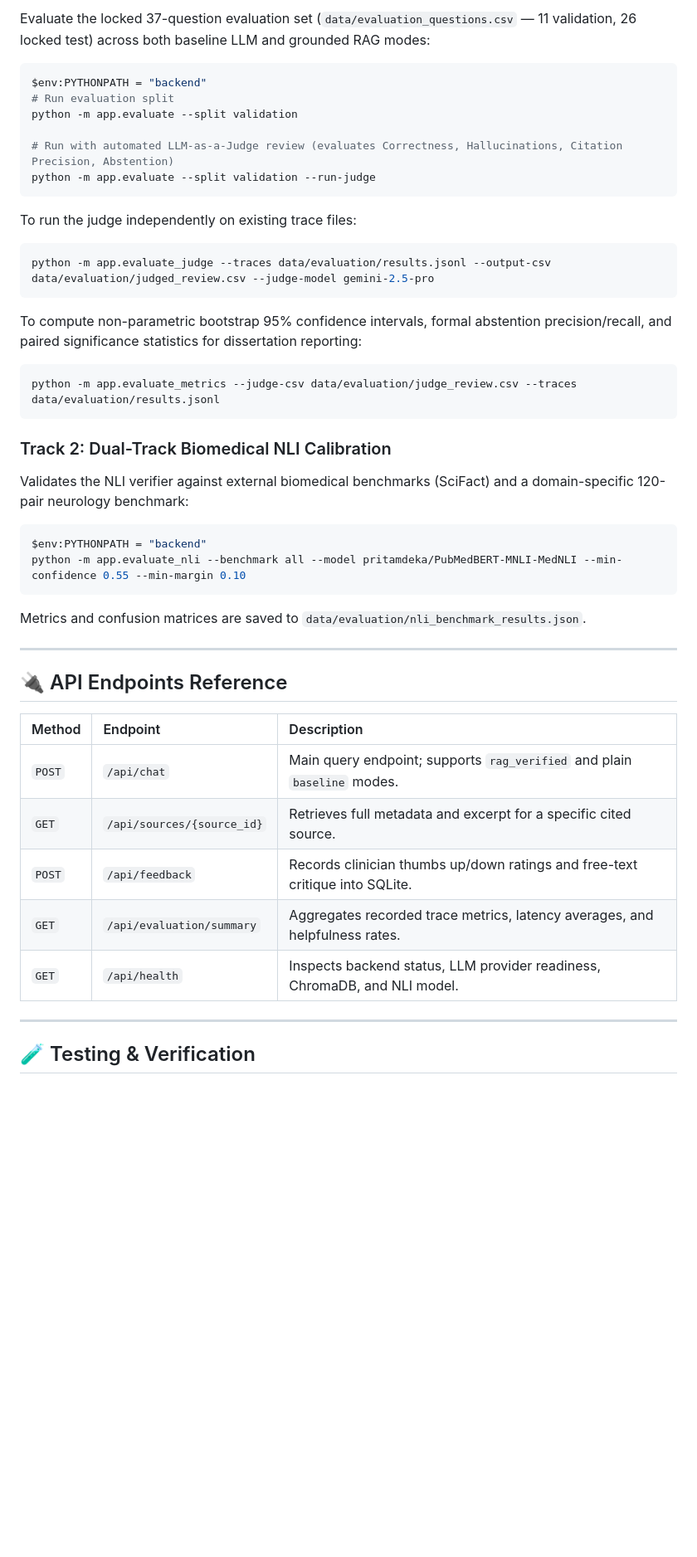
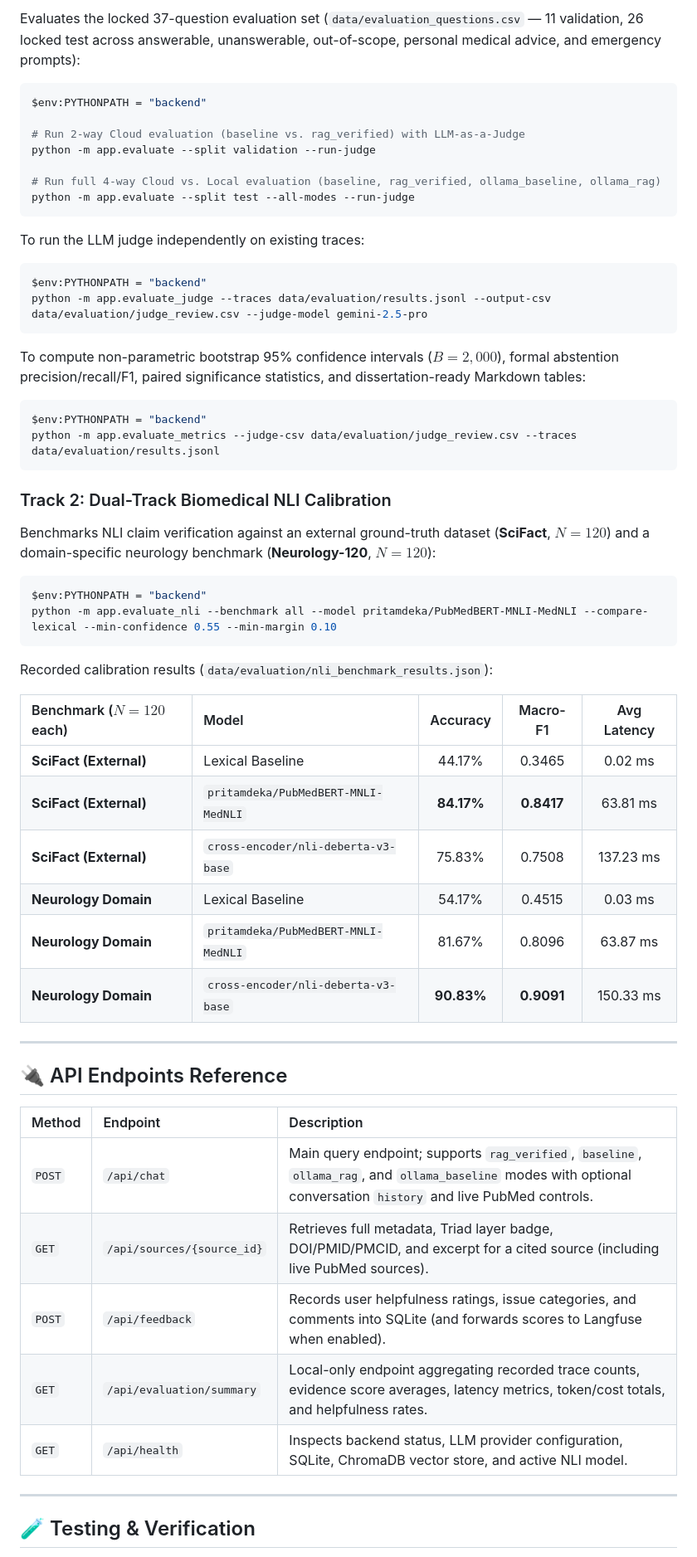
Before and after one commit to puah0610/NeuroEvidence, a Markdown page: README.md, the part around one of its changes. Shown at 83% size. GitHub-like rendering; blank space fills up the shorter version.

````diff
--- a/README.md
+++ b/README.md
@@ -124,34 +150,47 @@ NeuroEvidence includes two primary, rigorous evaluation tracks designed for acad
 
-Evaluate the locked 37-question evaluation set (`data/evaluation_questions.csv` — 11 validation, 26 locked test) across both baseline LLM and grounded RAG modes:
+Evaluates the locked 37-question evaluation set (`data/evaluation_questions.csv` — 11 validation, 26 locked test across answerable, unanswerable, out-of-scope, personal medical advice, and emergency prompts):
 
 ```powershell
 $env:PYTHONPATH = "backend"
-# Run evaluation split
-python -m app.evaluate --split validation
 
-# Run with automated LLM-as-a-Judge review (evaluates Correctness, Hallucinations, Citation Precision, Abstention)
+# Run 2-way Cloud evaluation (baseline vs. rag_verified) with LLM-as-a-Judge
 python -m app.evaluate --split validation --run-judge
+
+# Run full 4-way Cloud vs. Local evaluation (baseline, rag_verified, ollama_baseline, ollama_rag)
+python -m app.evaluate --split test --all-modes --run-judge
 ```
 
-To run the judge independently on existing trace files:
+To run the LLM judge independently on existing traces:
 ```powershell
-python -m app.evaluate_judge --traces data/evaluation/results.jsonl --output-csv data/evaluation/judged_review.csv --judge-model gemini-2.5-pro
+$env:PYTHONPATH = "backend"
+python -m app.evaluate_judge --traces data/evaluation/results.jsonl --output-csv data/evaluation/judge_review.csv --judge-model gemini-2.5-pro
 ```
 
-To compute non-parametric bootstrap 95% confidence intervals, formal abstention precision/recall, and paired significance statistics for dissertation reporting:
+To compute non-parametric bootstrap 95% confidence intervals ($B = 2,000$), formal abstention precision/recall/F1, paired significance statistics, and dissertation-ready Markdown tables:
 ```powershell
+$env:PYTHONPATH = "backend"
 python -m app.evaluate_metrics --judge-csv data/evaluation/judge_review.csv --traces data/evaluation/results.jsonl
 ```
 
 ### Track 2: Dual-Track Biomedical NLI Calibration
 
-Validates the NLI verifier against external biomedical benchmarks (SciFact) and a domain-specific 120-pair neurology benchmark:
+Benchmarks NLI claim verification against an external ground-truth dataset (**SciFact**, $N=120$) and a domain-specific neurology benchmark (**Neurology-120**, $N=120$):
 
 ```powershell
 $env:PYTHONPATH = "backend"
-python -m app.evaluate_nli --benchmark all --model pritamdeka/PubMedBERT-MNLI-MedNLI --min-confidence 0.55 --min-margin 0.10
+python -m app.evaluate_nli --benchmark all --model pritamdeka/PubMedBERT-MNLI-MedNLI --compare-lexical --min-confidence 0.55 --min-margin 0.10
 ```
-Metrics and confusion matrices are saved to `data/evaluation/nli_benchmark_results.json`.
+
+Recorded calibration results (`data/evaluation/nli_benchmark_results.json`):
+
+| Benchmark ($N=120$ each) | Model | Accuracy | Macro-F1 | Avg Latency |
+| :--- | :--- | :---: | :---: | :---: |
+| **SciFact (External)** | Lexical Baseline | 44.17% | 0.3465 | 0.02 ms |
+| **SciFact (External)** | `pritamdeka/PubMedBERT-MNLI-MedNLI` | **84.17%** | **0.8417** | 63.81 ms |
+| **SciFact (External)** | `cross-encoder/nli-deberta-v3-base` | 75.83% | 0.7508 | 137.23 ms |
+| **Neurology Domain** | Lexical Baseline | 54.17% | 0.4515 | 0.03 ms |
+| **Neurology Domain** | `pritamdeka/PubMedBERT-MNLI-MedNLI` | 81.67% | 0.8096 | 63.87 ms |
+| **Neurology Domain** | `cross-encoder/nli-deberta-v3-base` | **90.83%** | **0.9091** | 150.33 ms |
 
 ---
 
@@ -159,11 +198,11 @@ Metrics and confusion matrices are saved to `data/evaluation/nli_benchmark_resul
 
 | Method | Endpoint | Description |
 | :--- | :--- | :--- |
-| `POST` | `/api/chat` | Main query endpoint; supports `rag_verified` and plain `baseline` modes. |
-| `GET` | `/api/sources/{source_id}` | Retrieves full metadata and excerpt for a specific cited source. |
-| `POST` | `/api/feedback` | Records clinician thumbs up/down ratings and free-text critique into SQLite. |
-| `GET` | `/api/evaluation/summary` | Aggregates recorded trace metrics, latency averages, and helpfulness rates. |
-| `GET` | `/api/health` | Inspects backend status, LLM provider readiness, ChromaDB, and NLI model. |
+| `POST` | `/api/chat` | Main query endpoint; supports `rag_verified`, `baseline`, `ollama_rag`, and `ollama_baseline` modes with optional conversation `history` and live PubMed controls. |
+| `GET` | `/api/sources/{source_id}` | Retrieves full metadata, Triad layer badge, DOI/PMID/PMCID, and excerpt for a cited source (including live PubMed sources). |
+| `POST` | `/api/feedback` | Records user helpfulness ratings, issue categories, and comments into SQLite (and forwards scores to Langfuse when enabled). |
+| `GET` | `/api/evaluation/summary` | Local-only endpoint aggregating recorded trace counts, evidence score averages, latency metrics, token/cost totals, and helpfulness rates. |
+| `GET` | `/api/health` | Inspects backend status, LLM provider configuration, SQLite, ChromaDB vector store, and active NLI model. |
 
 ---
 
````
Also changed, not shown: other parts of README.md (+73 -40 lines), docs/architecture.md (deleted, +0 -80 lines), docs/supervisor-walkthrough.md (deleted, +0 -232 lines), docs/images/system-architecture.jpg (added), 6 other files.
